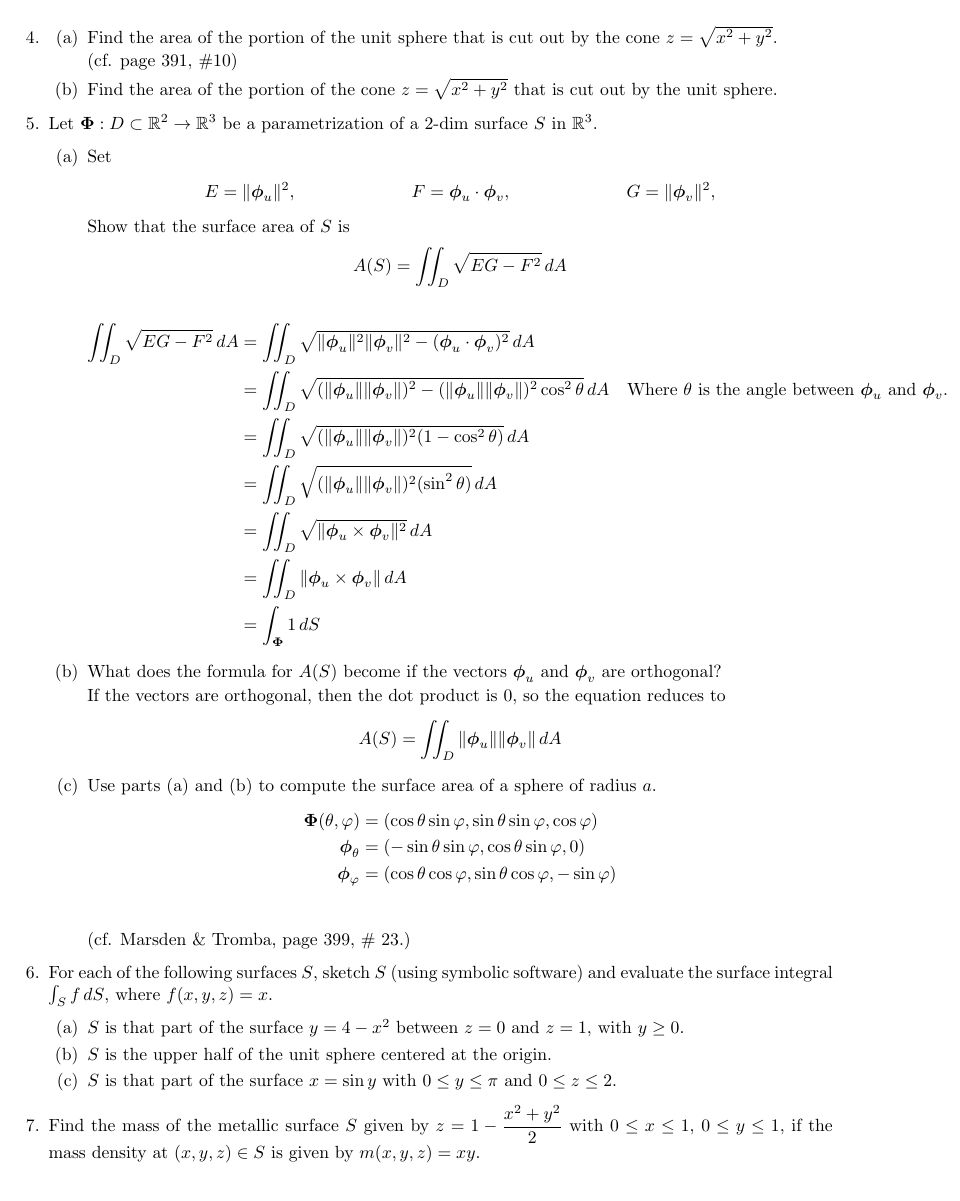
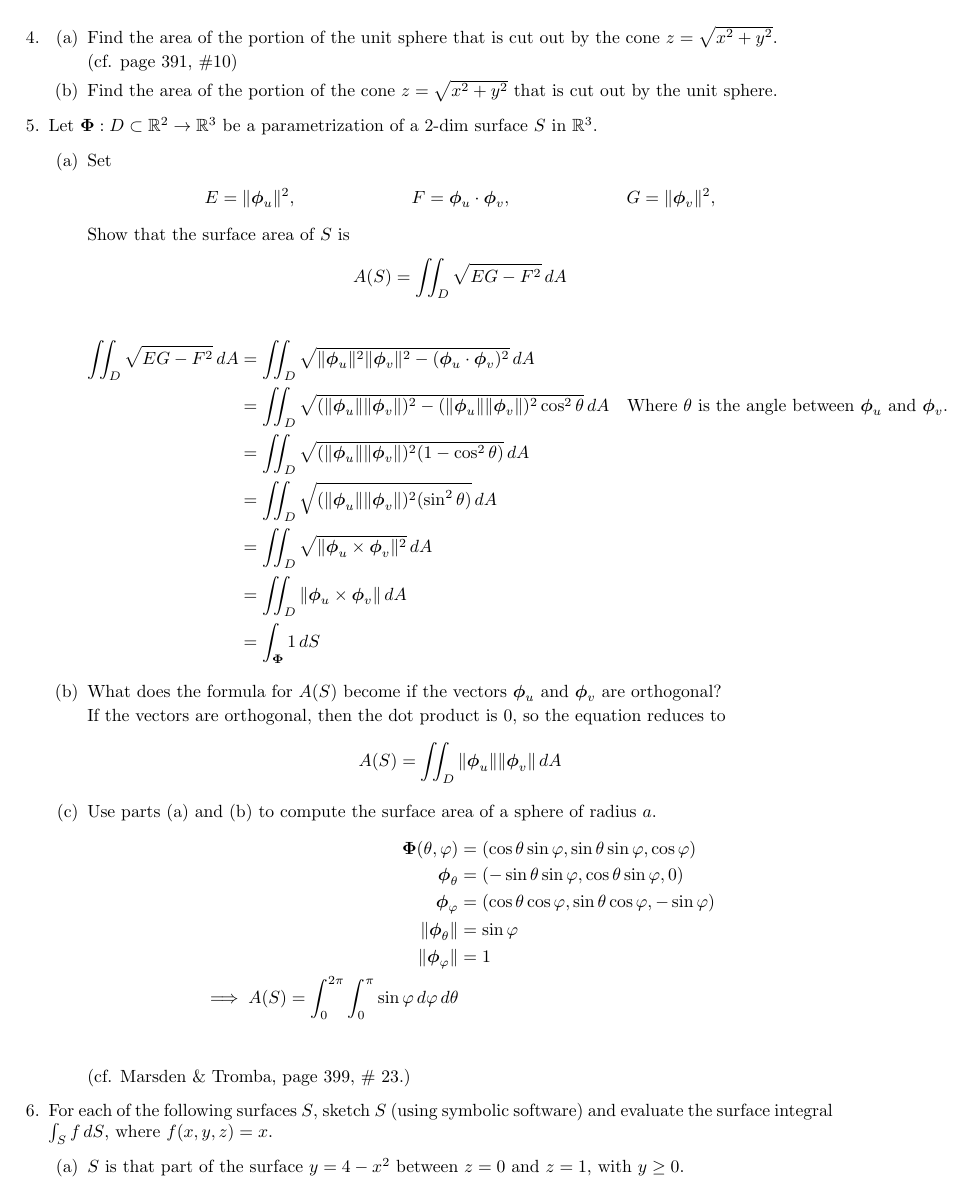
Before and after one commit to poonkeegan/school, a LaTeX document (matb42/a7.tex): page 2 of 2 before the commit and page 2 of 3 after it. Compiled offline with pdfLaTeX.

Commit message:
Mon Mar  5 14:37:19 EST 2018

```diff
--- a/matb42/a7.tex
+++ b/matb42/a7.tex
@@ -88,6 +88,9 @@ Mar 13th 2018}
             \boldsymbol \Phi (\theta, \varphi) &= (\cos \theta \sin \varphi, \sin \theta \sin \varphi, \cos \varphi) \\
             \boldsymbol \phi_\theta &= (- \sin \theta \sin \varphi, \cos \theta \sin \varphi, 0) \\
             \boldsymbol \phi_\varphi &= ( \cos \theta \cos \varphi, \sin \theta \cos \varphi, -\sin \varphi) \\
+            \norm{\boldsymbol \phi_\theta} &= \sin \varphi \\
+            \norm{\boldsymbol \phi_\varphi} &= 1 \\
+            \implies A(S) = \int_0^{2\pi}\int_0^\pi \sin \varphi \, d\varphi \, d\theta \\
         \end{align*}
 
 
```
Also changed, not shown: matb42/a7.pdf.
